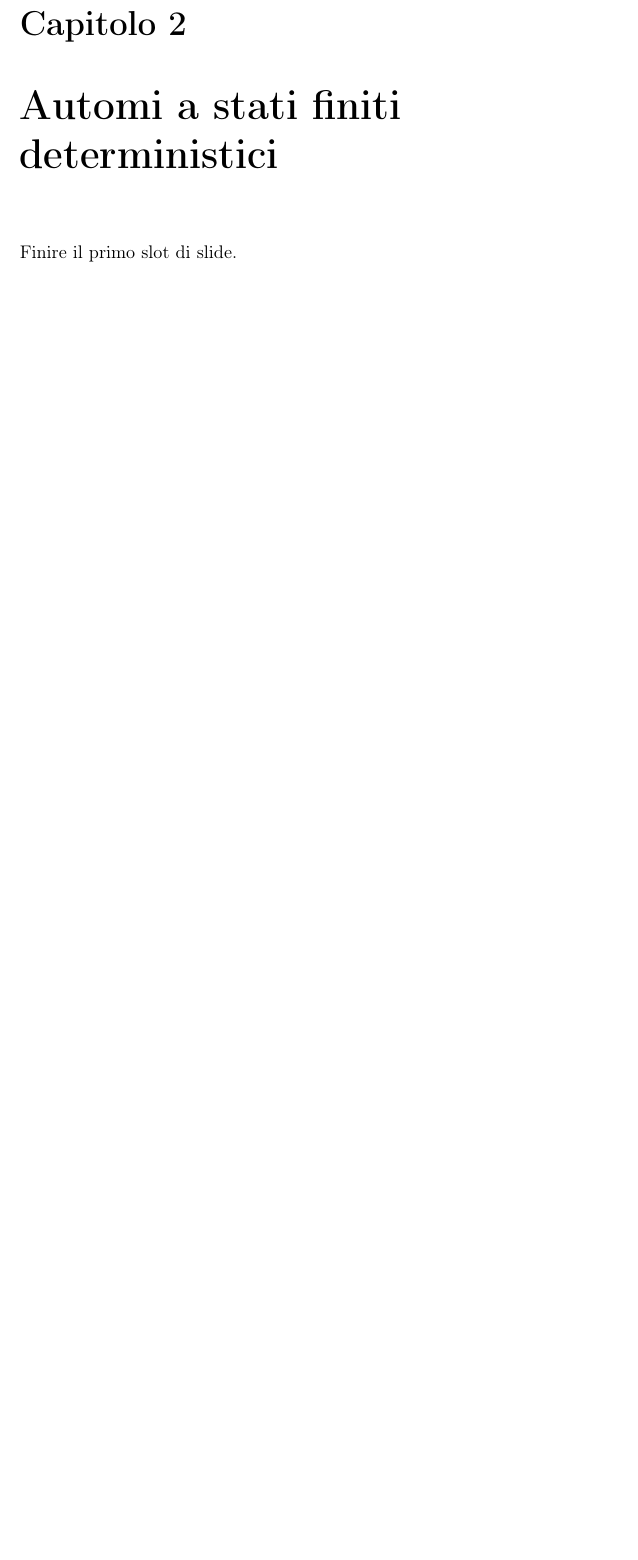
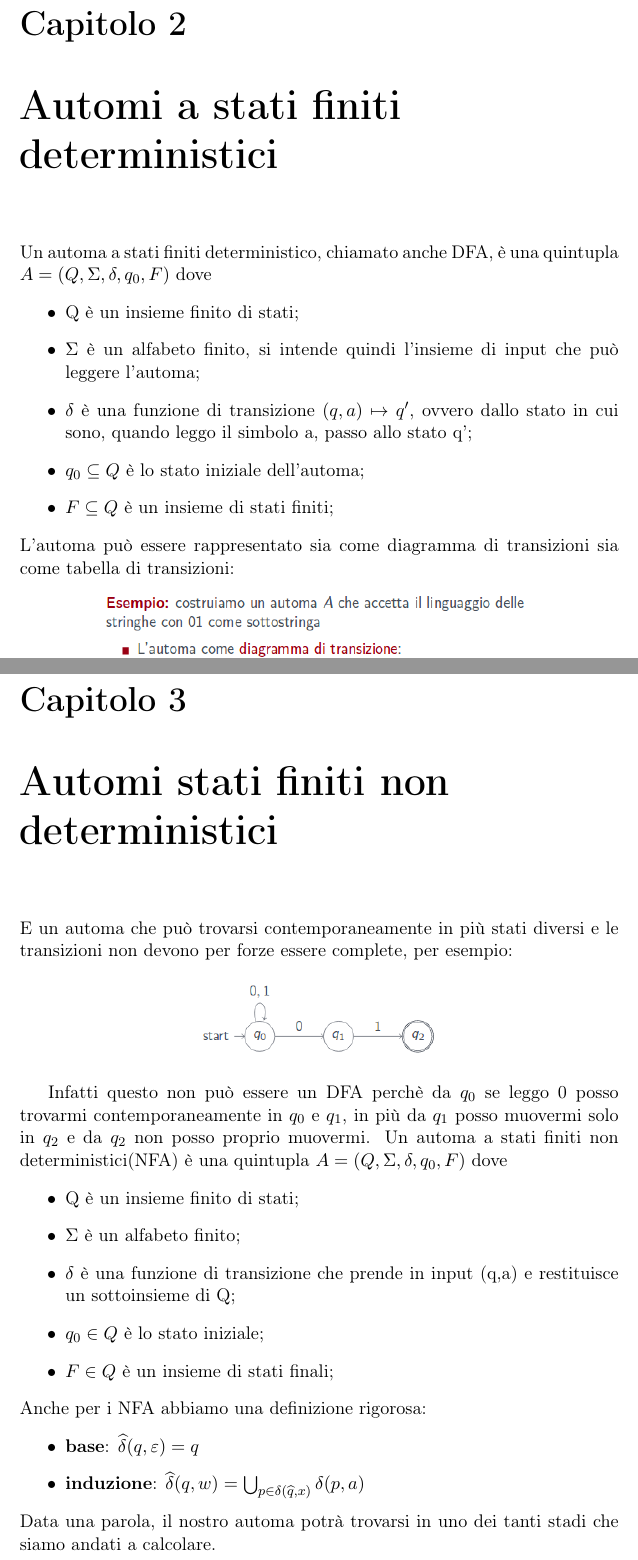
Before and after one commit to BluePerception/Automi-e-Linguaggi-Formali, a LaTeX document (Automi e Linguaggi Formali.tex, which reads Sezioni/DFA.tex, Sezioni/NFA.tex): part of page 3 of 3 before the commit and two parts of pages 3 and 5 of 5 after it, the two joined at a grey line, cut so that both start at the same text, the shorter picture padded with empty space. Compiled offline with pdfLaTeX.

Commit message:
Sistemati appunti del 17/02

```diff
--- a/Automi e Linguaggi Formali.tex
+++ b/Automi e Linguaggi Formali.tex
@@ -29,8 +29,9 @@
 
 
 \includeonly{
-			Sezioni/Introduzione,%
+			Sezioni/Introduzione,
 			Sezioni/DFA,
+			Sezioni/NFA
 			}
 
 \begin{document}
--- a/Sezioni/DFA.tex
+++ b/Sezioni/DFA.tex
@@ -1,4 +1,15 @@
 \chapter{Automi a stati finiti deterministici}
-Finire il primo slot di slide.
+Un automa a stati finiti deterministico, chiamato anche DFA, è una quintupla
+$A=(Q, \Sigma, \delta, q_0, F)$ dove
+\begin{itemize}
+\item Q è un insieme finito di stati;
+\item $\Sigma$ è un alfabeto finito, si intende quindi l'insieme di
+input che può leggere l'automa;
+\item $\delta$ è una funzione di transizione $(q,a) \mapsto q'$, ovvero
+dallo stato in cui sono, quando leggo il simbolo a, passo allo stato q';
+\item $q_0 \subseteq Q$ è lo stato iniziale dell'automa;
+\item $F \subseteq Q$ è un insieme di stati finiti;
+\end{itemize}
+L'automa può essere rappresentato sia come diagramma di transizioni sia come tabella
+di transizioni:
 
-\subparagraph{Linguaggio accettato da un DFA}
--- a/Sezioni/NFA.tex
+++ b/Sezioni/NFA.tex
@@ -7,6 +4,18 @@ contemporaneamente in q0 e q1, in più da q1 posso muovermi solo in q2 e da q2
-non posso proprio muovermi.
-Un automa a stati finiti non deterministici(NFA) è una quintupla $A=(Q, \Sigma, \delta,
-q0, F)$ dove
+
+\begin{figure}[h]
+\centering
+\includegraphics[scale=0.5]{Immagini/NFA.png}
+\end{figure}
+
+Infatti questo non può essere un DFA perchè da $q_0$ se leggo 0 posso trovarmi
+contemporaneamente in $q_0$ e $q_1$, in più da $q_1$ posso muovermi solo in $q_2$
+e da $q_2$ non posso proprio muovermi.
+Un automa a stati finiti non deterministici(NFA) è una quintupla $A=(Q, \Sigma,
+\delta, q_0, F)$ dove
 \begin{itemize}
 \item Q è un insieme finito di stati;
 \item $\Sigma$ è un alfabeto finito;
+\item $\delta$ è una funzione di transizione che prende in input (q,a) e
+restituisce un sottoinsieme di Q;
+\item $q_0 \in Q$ è lo stato iniziale;
+\item $F \in Q$ è un insieme di stati finali;
@@ -17,8 +22,9 @@ un sottoinsieme di Q;
 \end{itemize}
 Anche per i NFA abbiamo una definizione rigorosa:
 \begin{itemize}
-\item base: $\delta'(q, \varepsilon)={q}$
-\item induzione: $\delta'(q,w)=\cup \delta(p,a)$
+\item \textbf{base}: $\widehat{\delta}(q, \varepsilon)={q}$
+\item \textbf{induzione}: $\widehat{\delta}(q,w)=\bigcup_{p \in \delta
+(\widehat{q},x)}^{} \delta(p,a)$
 \end{itemize}
 Data una parola, il nostro automa potrà trovarsi in uno dei tanti stadi
 che siamo andati a calcolare.
```
Also changed, not shown: Automi e Linguaggi Formali.pdf, Immagini/DFA.png (added), Immagini/NFA.png (added), Automi e Linguaggi Formali.tex (2 more changed lines), Sezioni/DFA.tex (18 more changed lines), Sezioni/NFA.tex (7 more changed lines).
